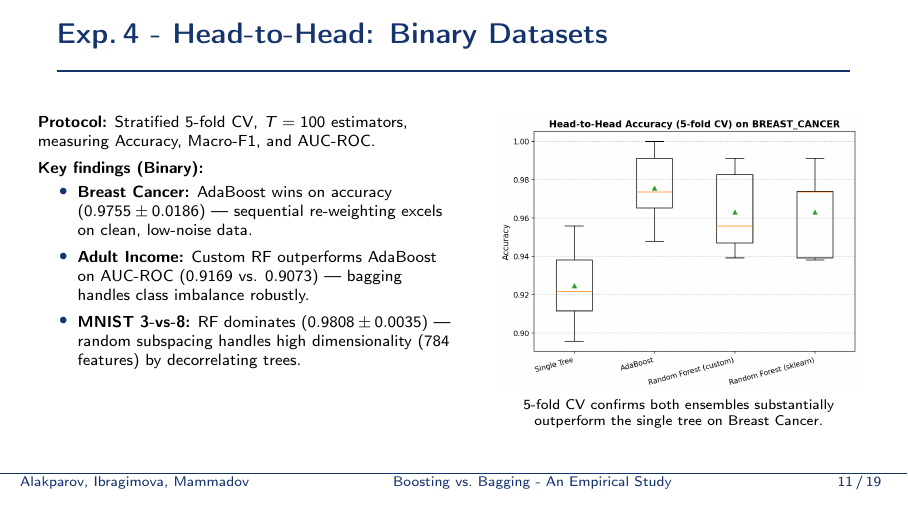
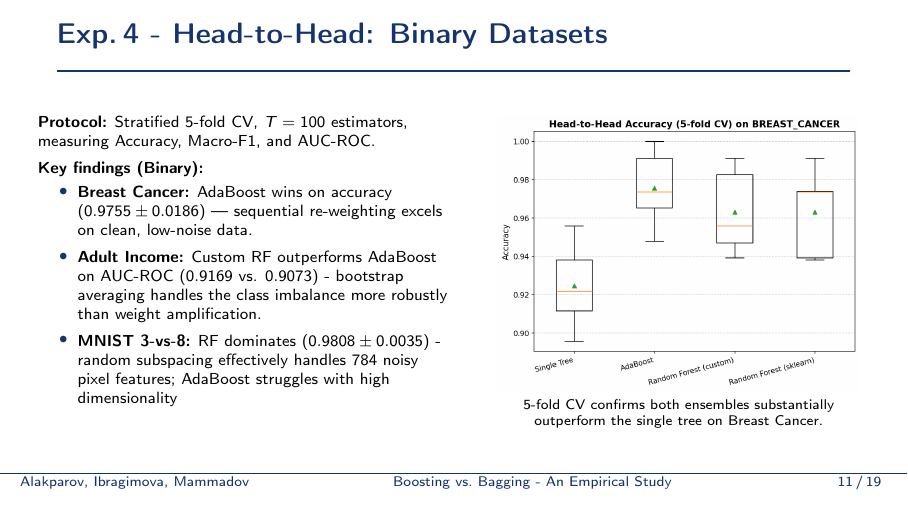
Before and after one commit to shahin1717/ml-project, LaTeX slides (slides/defense_slides.tex): page 11 of 19. Compiled offline with pdfLaTeX.

Commit message:
feat(slides): restore detailed findings for Adult and MNIST on Exp 4 Binary slide

```diff
--- a/slides/defense_slides.tex
+++ b/slides/defense_slides.tex
@@ -280,8 +280,8 @@
       \textbf{Key findings (Binary):}
       \begin{itemize}\footnotesize
         \item \textbf{Breast Cancer:} AdaBoost wins on accuracy ($0.9755 \pm 0.0186$) — sequential re-weighting excels on clean, low-noise data.
-        \item \textbf{Adult Income:} Custom RF outperforms AdaBoost on AUC-ROC ($0.9169$ vs. $0.9073$) — bagging handles class imbalance robustly.
-        \item \textbf{MNIST 3-vs-8:} RF dominates ($0.9808 \pm 0.0035$) — random subspacing handles high dimensionality (784 features) by decorrelating trees.
+        \item \textbf{Adult Income:} Custom RF outperforms AdaBoost on AUC-ROC ($0.9169$ vs. $0.9073$) - bootstrap averaging handles the class imbalance more robustly than weight amplification.
+        \item \textbf{MNIST 3-vs-8:} RF dominates ($0.9808 \pm 0.0035$) - random subspacing effectively handles 784 noisy pixel features; AdaBoost struggles with high dimensionality
       \end{itemize}
     \end{column}
     \begin{column}{0.48\textwidth}
```
